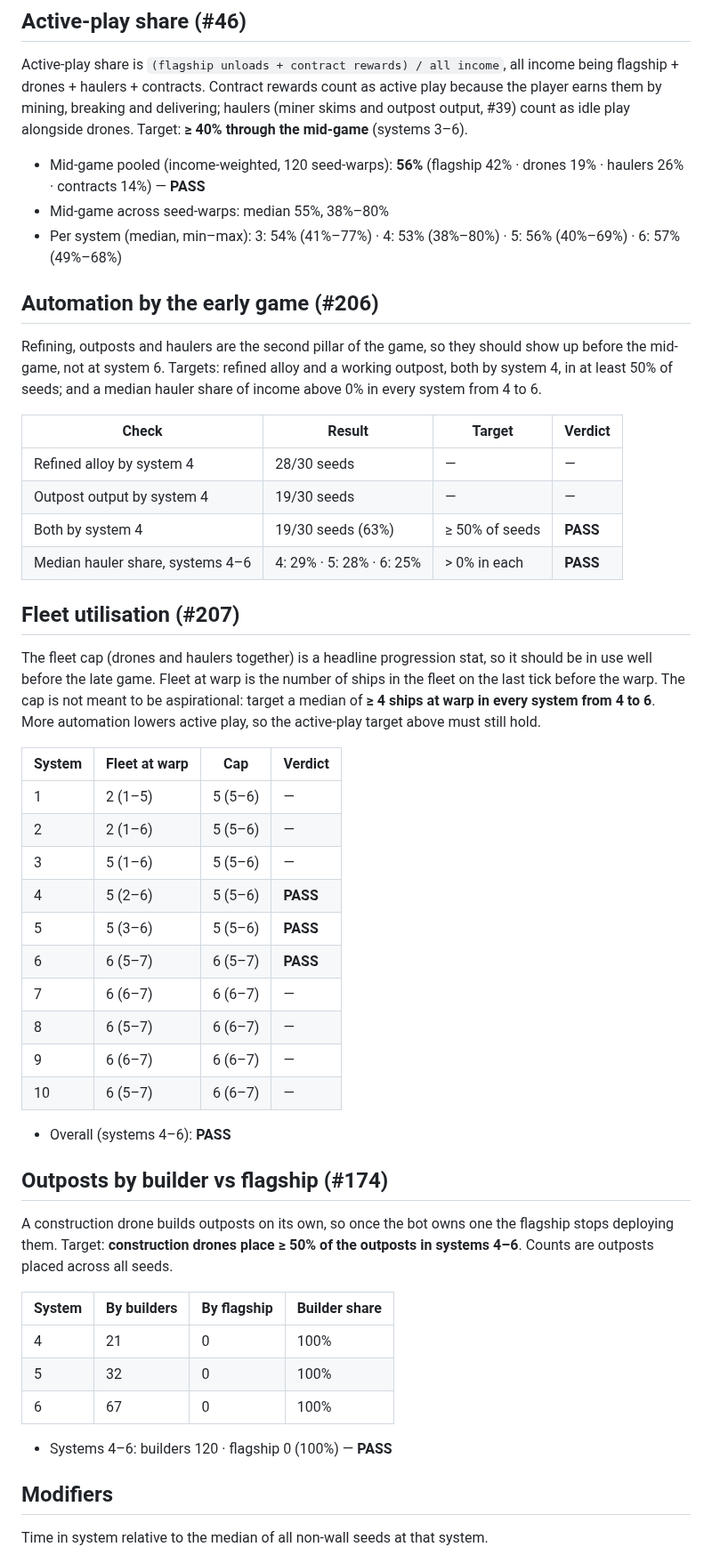
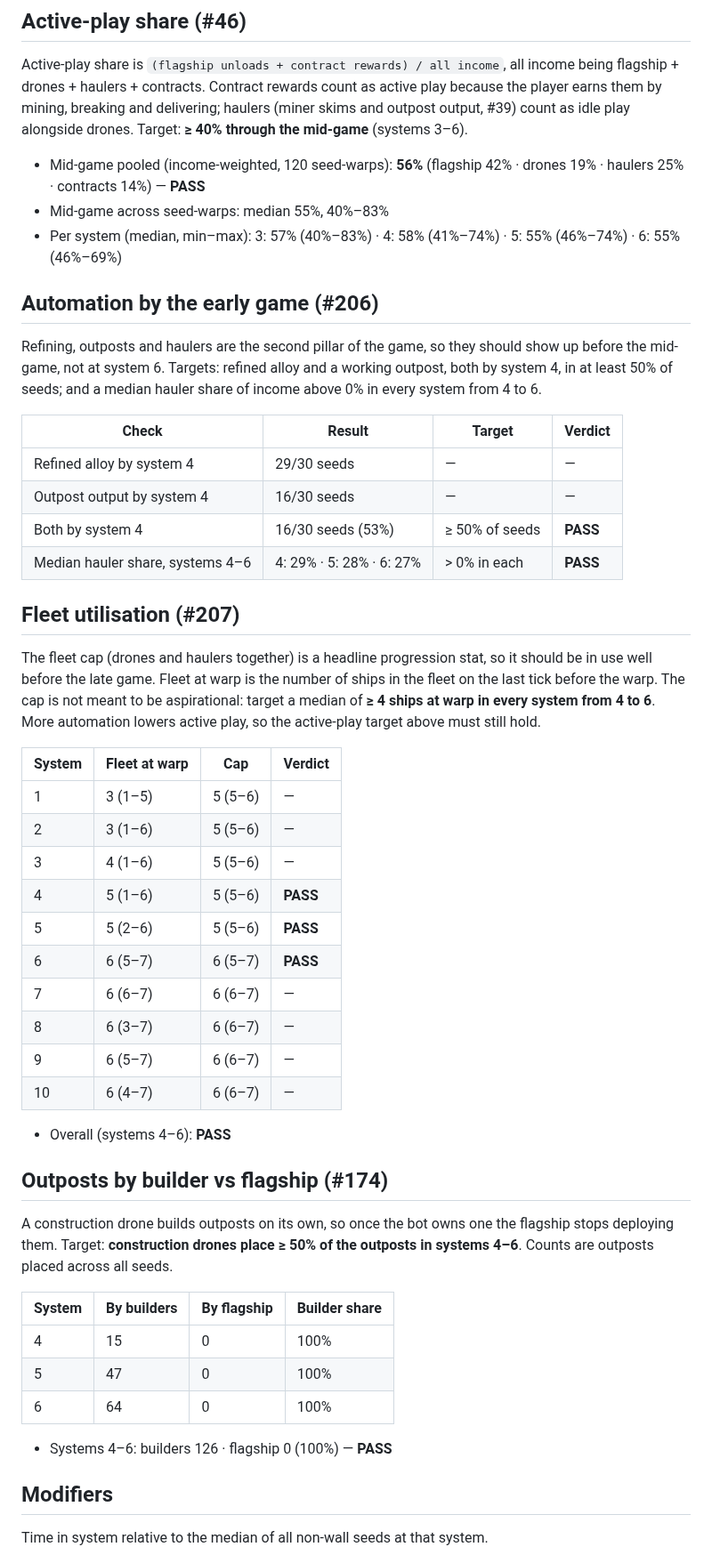
Before and after one commit to deadronos/asteroid-miner-horizons, a Markdown page: docs/balance.md, the part around one of its changes. Shown at 89% size. Drawn GitHub-style.

```diff
--- a/docs/balance.md
+++ b/docs/balance.md
@@ -36,9 +53,9 @@ First drone and first tier-2 are seconds into that system; peak drones is the mo
 
 Active-play share is `(flagship unloads + contract rewards) / all income`, all income being flagship + drones + haulers + contracts. Contract rewards count as active play because the player earns them by mining, breaking and delivering; haulers (miner skims and outpost output, #39) count as idle play alongside drones. Target: **≥ 40% through the mid-game** (systems 3–6).
 
-- Mid-game pooled (income-weighted, 120 seed-warps): **56%** (flagship 42% · drones 19% · haulers 26% · contracts 14%) — **PASS**
-- Mid-game across seed-warps: median 55%, 38%–80%
-- Per system (median, min–max): 3: 54% (41%–77%) · 4: 53% (38%–80%) · 5: 56% (40%–69%) · 6: 57% (49%–68%)
+- Mid-game pooled (income-weighted, 120 seed-warps): **56%** (flagship 42% · drones 19% · haulers 25% · contracts 14%) — **PASS**
+- Mid-game across seed-warps: median 55%, 40%–83%
+- Per system (median, min–max): 3: 57% (40%–83%) · 4: 58% (41%–74%) · 5: 55% (46%–74%) · 6: 55% (46%–69%)
 
 ## Automation by the early game (#206)
 
@@ -46,10 +63,10 @@ Refining, outposts and haulers are the second pillar of the game, so they should
 
 | Check | Result | Target | Verdict |
 | --- | --- | --- | --- |
-| Refined alloy by system 4 | 28/30 seeds | — | — |
-| Outpost output by system 4 | 19/30 seeds | — | — |
-| Both by system 4 | 19/30 seeds (63%) | ≥ 50% of seeds | **PASS** |
-| Median hauler share, systems 4–6 | 4: 29% · 5: 28% · 6: 25% | > 0% in each | **PASS** |
+| Refined alloy by system 4 | 29/30 seeds | — | — |
+| Outpost output by system 4 | 16/30 seeds | — | — |
+| Both by system 4 | 16/30 seeds (53%) | ≥ 50% of seeds | **PASS** |
+| Median hauler share, systems 4–6 | 4: 29% · 5: 28% · 6: 27% | > 0% in each | **PASS** |
 
 ## Fleet utilisation (#207)
 
@@ -57,16 +74,16 @@ The fleet cap (drones and haulers together) is a headline progression stat, so i
 
 | System | Fleet at warp | Cap | Verdict |
 | --- | --- | --- | --- |
-| 1 | 2 (1–5) | 5 (5–6) | — |
-| 2 | 2 (1–6) | 5 (5–6) | — |
-| 3 | 5 (1–6) | 5 (5–6) | — |
-| 4 | 5 (2–6) | 5 (5–6) | **PASS** |
-| 5 | 5 (3–6) | 5 (5–6) | **PASS** |
+| 1 | 3 (1–5) | 5 (5–6) | — |
+| 2 | 3 (1–6) | 5 (5–6) | — |
+| 3 | 4 (1–6) | 5 (5–6) | — |
+| 4 | 5 (1–6) | 5 (5–6) | **PASS** |
+| 5 | 5 (2–6) | 5 (5–6) | **PASS** |
 | 6 | 6 (5–7) | 6 (5–7) | **PASS** |
 | 7 | 6 (6–7) | 6 (6–7) | — |
-| 8 | 6 (5–7) | 6 (6–7) | — |
-| 9 | 6 (6–7) | 6 (6–7) | — |
-| 10 | 6 (5–7) | 6 (6–7) | — |
+| 8 | 6 (3–7) | 6 (6–7) | — |
+| 9 | 6 (5–7) | 6 (6–7) | — |
+| 10 | 6 (4–7) | 6 (6–7) | — |
 
 - Overall (systems 4–6): **PASS**
 
@@ -76,11 +93,11 @@ A construction drone builds outposts on its own, so once the bot owns one the fl
 
 | System | By builders | By flagship | Builder share |
 | --- | --- | --- | --- |
-| 4 | 21 | 0 | 100% |
-| 5 | 32 | 0 | 100% |
-| 6 | 67 | 0 | 100% |
+| 4 | 15 | 0 | 100% |
+| 5 | 47 | 0 | 100% |
+| 6 | 64 | 0 | 100% |
 
-- Systems 4–6: builders 120 · flagship 0 (100%) — **PASS**
+- Systems 4–6: builders 126 · flagship 0 (100%) — **PASS**
 
 ## Modifiers
 
```
Also changed, not shown: other parts of docs/balance.md (+357 -340 lines).
